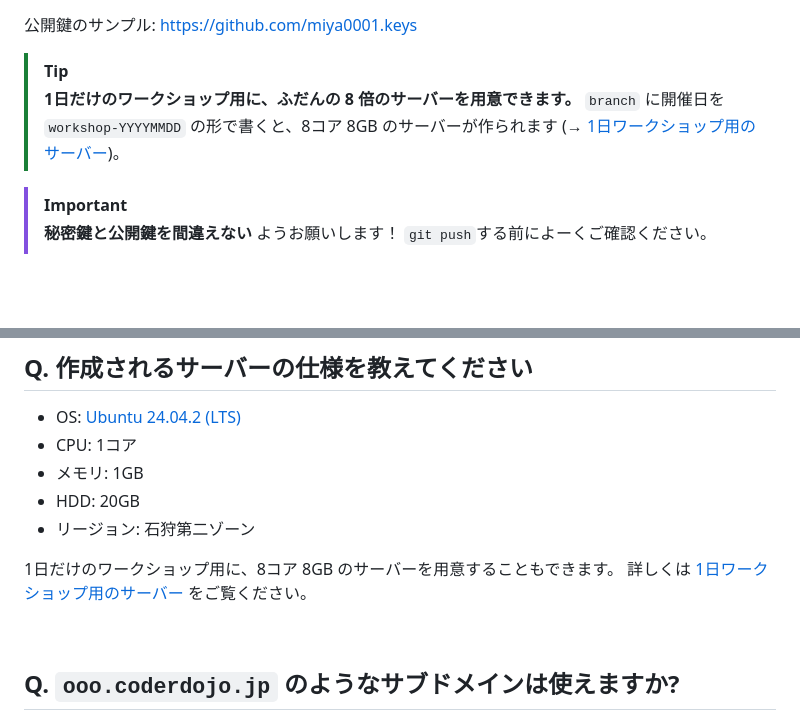
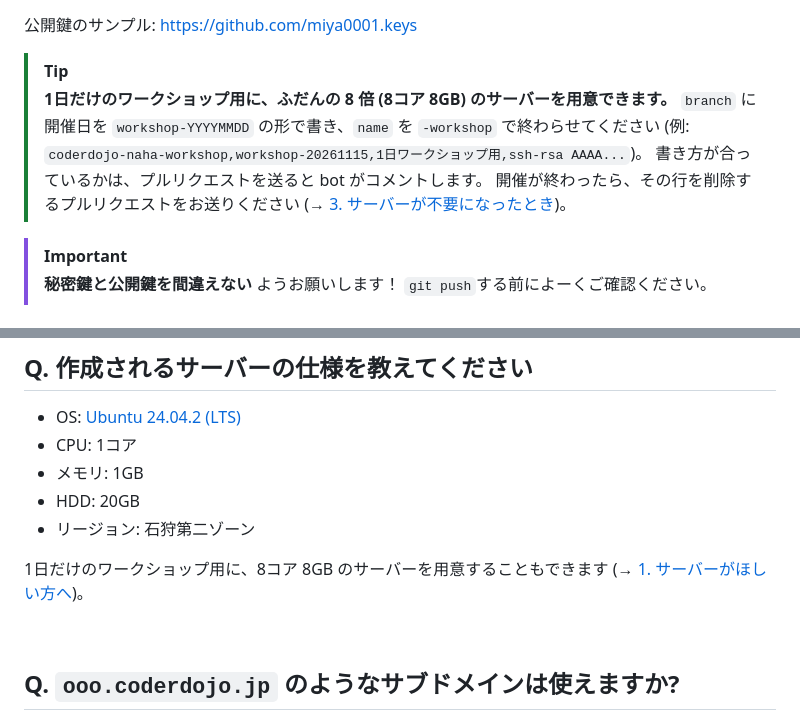
Before and after one commit to coderdojo-japan/dojopaas, a Markdown page: README.md, 2 parts joined by grey strips. Rendered like a GitHub page; blank space fills up the shorter version.

```diff
--- a/README.md
+++ b/README.md
@@ -52,9 +52,11 @@ https://github.com/coderdojo-japan/dojopaas/blob/main/servers.csv
 公開鍵のサンプル: https://github.com/miya0001.keys
 
 > [!TIP]
-> **1日だけのワークショップ用に、ふだんの 8 倍のサーバーを用意できます。** `branch` に開催日を
-> `workshop-YYYYMMDD` の形で書くと、8コア 8GB のサーバーが作られます
-> (→ [1日ワークショップ用のサーバー](https://github.com/coderdojo-japan/dojopaas/blob/main/docs/one-day-workshop.md))。
+> **1日だけのワークショップ用に、ふだんの 8 倍 (8コア 8GB) のサーバーを用意できます。**
+> `branch` に開催日を `workshop-YYYYMMDD` の形で書き、`name` を `-workshop` で終わらせてください
+> (例: `coderdojo-naha-workshop,workshop-20261115,1日ワークショップ用,ssh-rsa AAAA...`)。
+> 書き方が合っているかは、プルリクエストを送ると bot がコメントします。
+> 開催が終わったら、その行を削除するプルリクエストをお送りください (→ [3. サーバーが不要になったとき](#3-サーバーが不要になったとき))。
 
 > [!IMPORTANT]
 > **秘密鍵と公開鍵を間違えない** ようお願いします！ `git push`する前によーくご確認ください。
@@ -152,8 +154,7 @@ CoderDojo Japan では各サーバーの管理までは対応しておりませ
 * HDD: 20GB
 * リージョン: 石狩第二ゾーン
 
-1日だけのワークショップ用に、8コア 8GB のサーバーを用意することもできます。
-詳しくは [1日ワークショップ用のサーバー](https://github.com/coderdojo-japan/dojopaas/blob/main/docs/one-day-workshop.md) をご覧ください。
+1日だけのワークショップ用に、8コア 8GB のサーバーを用意することもできます (→ [1. サーバーがほしい方へ](#howto))。
 
 <br>
 
```
Also changed, not shown: docs/one-day-workshop.md (deleted, +0 -93 lines).
